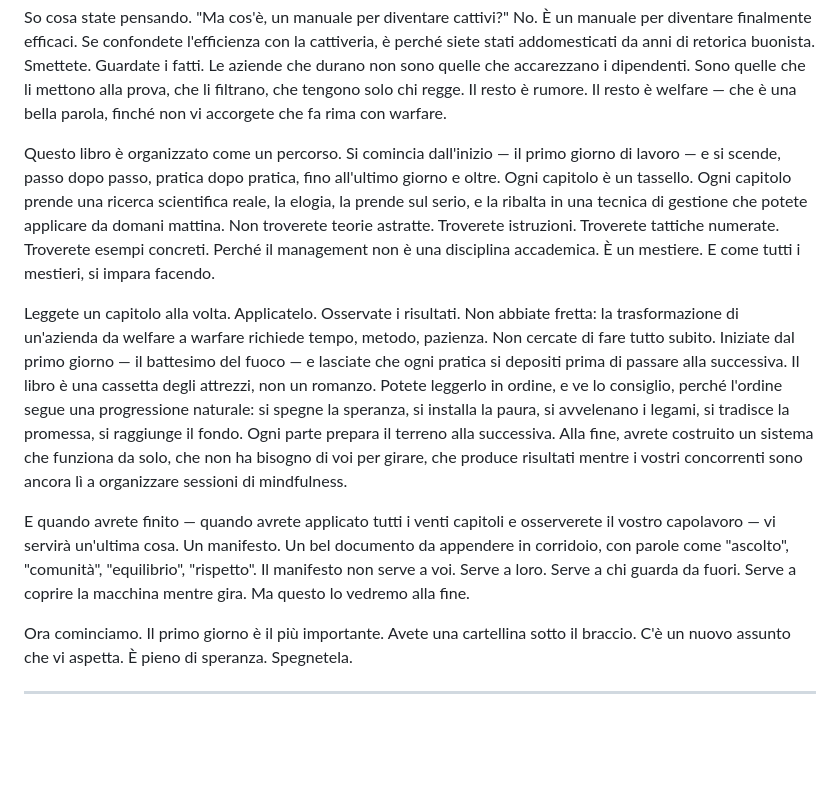
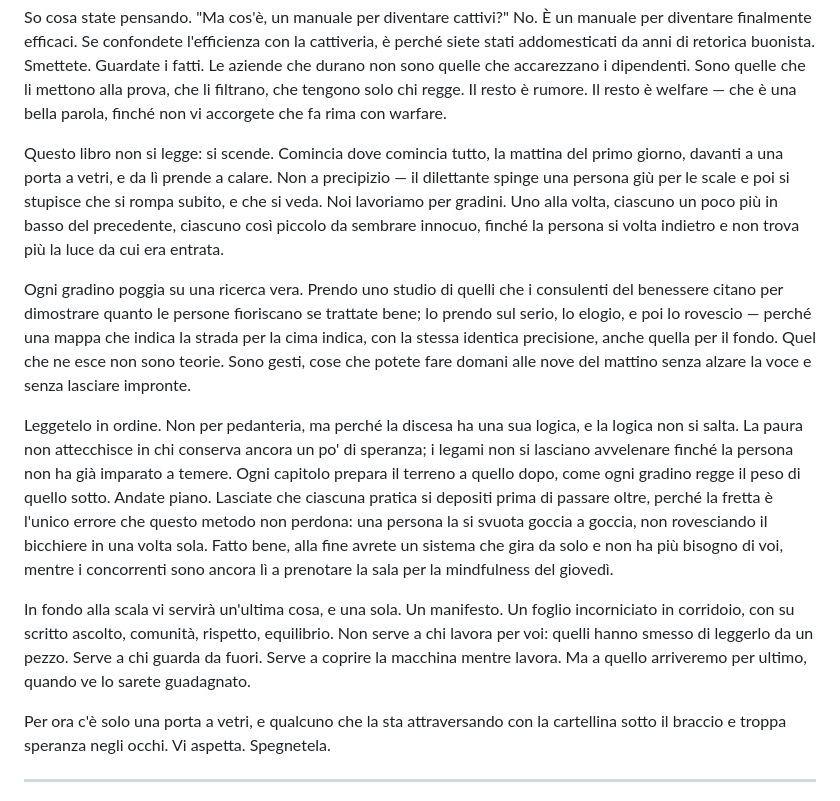
Before and after one commit to illerrobb/warfare, a Markdown page: 0.md, the part around the change. GitHub-like rendering; blank space fills up the shorter version.

Commit message:
Introduzione: riscrittura della seconda metà (la discesa)
Sostituito il riassunto-indice (elenco di capitoli e parti, anafore
'Troverete...') con il racconto della discesa per gradini: stessa
promessa, resa come esperienza anziche' come sommario. Conservata la
massima finale in corsivo.

Co-Authored-By: Claude Opus 4.8 <noreply@anthropic.com>
Claude-Session: https://claude.ai/code/session_01NLQjTiYpfNDfKG8P2Si5Nz

```diff
--- a/0.md
+++ b/0.md
@@ -16,13 +16,15 @@ Questo libro nasce da una convinzione semplice: la scienza dell'organizzazione,
 
 So cosa state pensando. "Ma cos'è, un manuale per diventare cattivi?" No. È un manuale per diventare finalmente efficaci. Se confondete l'efficienza con la cattiveria, è perché siete stati addomesticati da anni di retorica buonista. Smettete. Guardate i fatti. Le aziende che durano non sono quelle che accarezzano i dipendenti. Sono quelle che li mettono alla prova, che li filtrano, che tengono solo chi regge. Il resto è rumore. Il resto è welfare — che è una bella parola, finché non vi accorgete che fa rima con warfare.
 
-Questo libro è organizzato come un percorso. Si comincia dall'inizio — il primo giorno di lavoro — e si scende, passo dopo passo, pratica dopo pratica, fino all'ultimo giorno e oltre. Ogni capitolo è un tassello. Ogni capitolo prende una ricerca scientifica reale, la elogia, la prende sul serio, e la ribalta in una tecnica di gestione che potete applicare da domani mattina. Non troverete teorie astratte. Troverete istruzioni. Troverete tattiche numerate. Troverete esempi concreti. Perché il management non è una disciplina accademica. È un mestiere. E come tutti i mestieri, si impara facendo.
+Questo libro non si legge: si scende. Comincia dove comincia tutto, la mattina del primo giorno, davanti a una porta a vetri, e da lì prende a calare. Non a precipizio — il dilettante spinge una persona giù per le scale e poi si stupisce che si rompa subito, e che si veda. Noi lavoriamo per gradini. Uno alla volta, ciascuno un poco più in basso del precedente, ciascuno così piccolo da sembrare innocuo, finché la persona si volta indietro e non trova più la luce da cui era entrata.
 
-Leggete un capitolo alla volta. Applicatelo. Osservate i risultati. Non abbiate fretta: la trasformazione di un'azienda da welfare a warfare richiede tempo, metodo, pazienza. Non cercate di fare tutto subito. Iniziate dal primo giorno — il battesimo del fuoco — e lasciate che ogni pratica si depositi prima di passare alla successiva. Il libro è una cassetta degli attrezzi, non un romanzo. Potete leggerlo in ordine, e ve lo consiglio, perché l'ordine segue una progressione naturale: si spegne la speranza, si installa la paura, si avvelenano i legami, si tradisce la promessa, si raggiunge il fondo. Ogni parte prepara il terreno alla successiva. Alla fine, avrete costruito un sistema che funziona da solo, che non ha bisogno di voi per girare, che produce risultati mentre i vostri concorrenti sono ancora lì a organizzare sessioni di mindfulness.
+Ogni gradino poggia su una ricerca vera. Prendo uno studio di quelli che i consulenti del benessere citano per dimostrare quanto le persone fioriscano se trattate bene; lo prendo sul serio, lo elogio, e poi lo rovescio — perché una mappa che indica la strada per la cima indica, con la stessa identica precisione, anche quella per il fondo. Quel che ne esce non sono teorie. Sono gesti, cose che potete fare domani alle nove del mattino senza alzare la voce e senza lasciare impronte.
 
-E quando avrete finito — quando avrete applicato tutti i venti capitoli e osserverete il vostro capolavoro — vi servirà un'ultima cosa. Un manifesto. Un bel documento da appendere in corridoio, con parole come "ascolto", "comunità", "equilibrio", "rispetto". Il manifesto non serve a voi. Serve a loro. Serve a chi guarda da fuori. Serve a coprire la macchina mentre gira. Ma questo lo vedremo alla fine.
+Leggetelo in ordine. Non per pedanteria, ma perché la discesa ha una sua logica, e la logica non si salta. La paura non attecchisce in chi conserva ancora un po' di speranza; i legami non si lasciano avvelenare finché la persona non ha già imparato a temere. Ogni capitolo prepara il terreno a quello dopo, come ogni gradino regge il peso di quello sotto. Andate piano. Lasciate che ciascuna pratica si depositi prima di passare oltre, perché la fretta è l'unico errore che questo metodo non perdona: una persona la si svuota goccia a goccia, non rovesciando il bicchiere in una volta sola. Fatto bene, alla fine avrete un sistema che gira da solo e non ha più bisogno di voi, mentre i concorrenti sono ancora lì a prenotare la sala per la mindfulness del giovedì.
 
-Ora cominciamo. Il primo giorno è il più importante. Avete una cartellina sotto il braccio. C'è un nuovo assunto che vi aspetta. È pieno di speranza. Spegnetela.
+In fondo alla scala vi servirà un'ultima cosa, e una sola. Un manifesto. Un foglio incorniciato in corridoio, con su scritto ascolto, comunità, rispetto, equilibrio. Non serve a chi lavora per voi: quelli hanno smesso di leggerlo da un pezzo. Serve a chi guarda da fuori. Serve a coprire la macchina mentre lavora. Ma a quello arriveremo per ultimo, quando ve lo sarete guadagnato.
+
+Per ora c'è solo una porta a vetri, e qualcuno che la sta attraversando con la cartellina sotto il braccio e troppa speranza negli occhi. Vi aspetta. Spegnetela.
 
 ---
 
```
